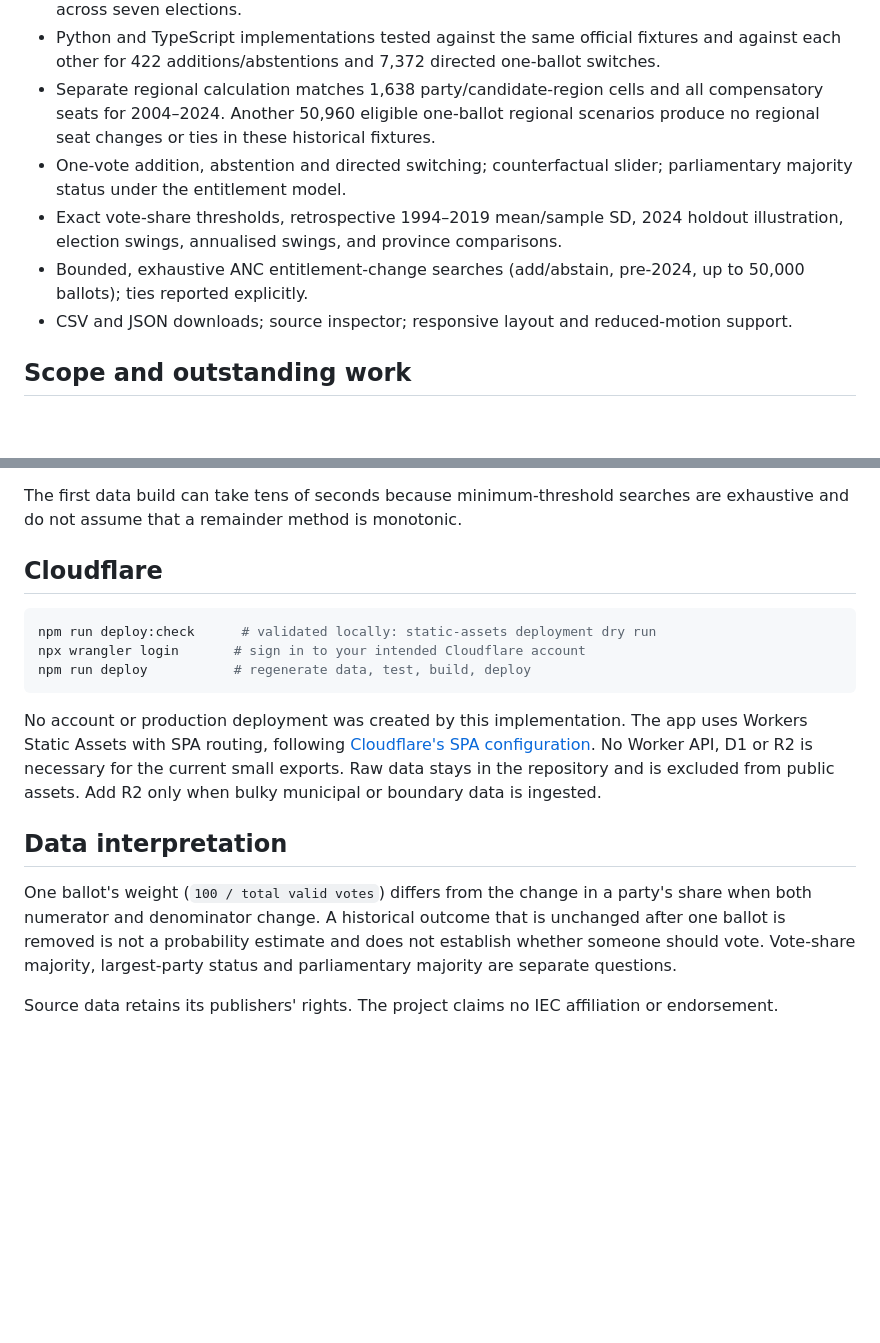
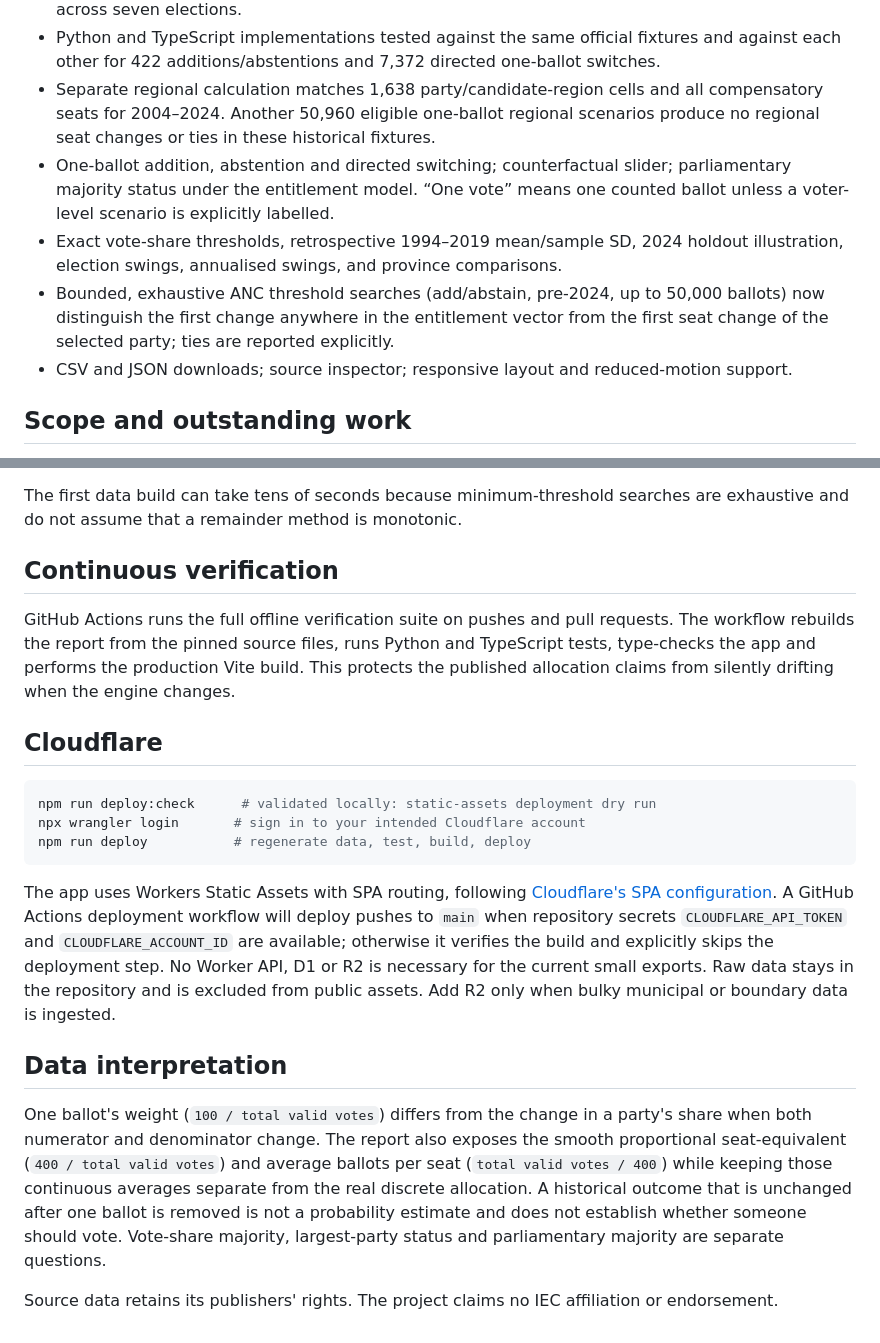
Before and after one commit to MrMoneyDeveloper/DoesOneVoteMatter, a Markdown page: README.md, 2 parts joined by grey strips. Rendered like a GitHub page; blank space fills up the shorter version.

Commit message:
docs: document ballot semantics thresholds and CI

````diff
--- a/README.md
+++ b/README.md
@@ -29,9 +29,9 @@ D3 draws regional ballot-area tiles and the historical seat timeline; GSAP anima
 - Independent calculation matching **every published national seat entitlement**, 2,800 seats across seven elections.
 - Python and TypeScript implementations tested against the same official fixtures and against each other for 422 additions/abstentions and 7,372 directed one-ballot switches.
 - Separate regional calculation matches 1,638 party/candidate-region cells and all compensatory seats for 2004–2024. Another 50,960 eligible one-ballot regional scenarios produce no regional seat changes or ties in these historical fixtures.
-- One-vote addition, abstention and directed switching; counterfactual slider; parliamentary majority status under the entitlement model.
+- One-ballot addition, abstention and directed switching; counterfactual slider; parliamentary majority status under the entitlement model. “One vote” means one counted ballot unless a voter-level scenario is explicitly labelled.
 - Exact vote-share thresholds, retrospective 1994–2019 mean/sample SD, 2024 holdout illustration, election swings, annualised swings, and province comparisons.
-- Bounded, exhaustive ANC entitlement-change searches (add/abstain, pre-2024, up to 50,000 ballots); ties reported explicitly.
+- Bounded, exhaustive ANC threshold searches (add/abstain, pre-2024, up to 50,000 ballots) now distinguish the first change anywhere in the entitlement vector from the first seat change of the selected party; ties are reported explicitly.
 - CSV and JSON downloads; source inspector; responsive layout and reduced-motion support.
 
 ## Scope and outstanding work
@@ -64,6 +64,11 @@ npm run build            # typecheck + production Vite bundle
 
 The first data build can take tens of seconds because minimum-threshold searches are exhaustive and do not assume that a remainder method is monotonic.
 
+
+## Continuous verification
+
+GitHub Actions runs the full offline verification suite on pushes and pull requests. The workflow rebuilds the report from the pinned source files, runs Python and TypeScript tests, type-checks the app and performs the production Vite build. This protects the published allocation claims from silently drifting when the engine changes.
+
 ## Cloudflare
 
 ```sh
@@ -72,10 +77,10 @@ npx wrangler login       # sign in to your intended Cloudflare account
 npm run deploy           # regenerate data, test, build, deploy
 ```
 
-No account or production deployment was created by this implementation. The app uses Workers Static Assets with SPA routing, following [Cloudflare's SPA configuration](https://developers.cloudflare.com/workers/static-assets/routing/single-page-application/). No Worker API, D1 or R2 is necessary for the current small exports. Raw data stays in the repository and is excluded from public assets. Add R2 only when bulky municipal or boundary data is ingested.
+The app uses Workers Static Assets with SPA routing, following [Cloudflare's SPA configuration](https://developers.cloudflare.com/workers/static-assets/routing/single-page-application/). A GitHub Actions deployment workflow will deploy pushes to `main` when repository secrets `CLOUDFLARE_API_TOKEN` and `CLOUDFLARE_ACCOUNT_ID` are available; otherwise it verifies the build and explicitly skips the deployment step. No Worker API, D1 or R2 is necessary for the current small exports. Raw data stays in the repository and is excluded from public assets. Add R2 only when bulky municipal or boundary data is ingested.
 
 ## Data interpretation
 
-One ballot's weight (`100 / total valid votes`) differs from the change in a party's share when both numerator and denominator change. A historical outcome that is unchanged after one ballot is removed is not a probability estimate and does not establish whether someone should vote. Vote-share majority, largest-party status and parliamentary majority are separate questions.
+One ballot's weight (`100 / total valid votes`) differs from the change in a party's share when both numerator and denominator change. The report also exposes the smooth proportional seat-equivalent (`400 / total valid votes`) and average ballots per seat (`total valid votes / 400`) while keeping those continuous averages separate from the real discrete allocation. A historical outcome that is unchanged after one ballot is removed is not a probability estimate and does not establish whether someone should vote. Vote-share majority, largest-party status and parliamentary majority are separate questions.
 
 Source data retains its publishers' rights. The project claims no IEC affiliation or endorsement.
````
